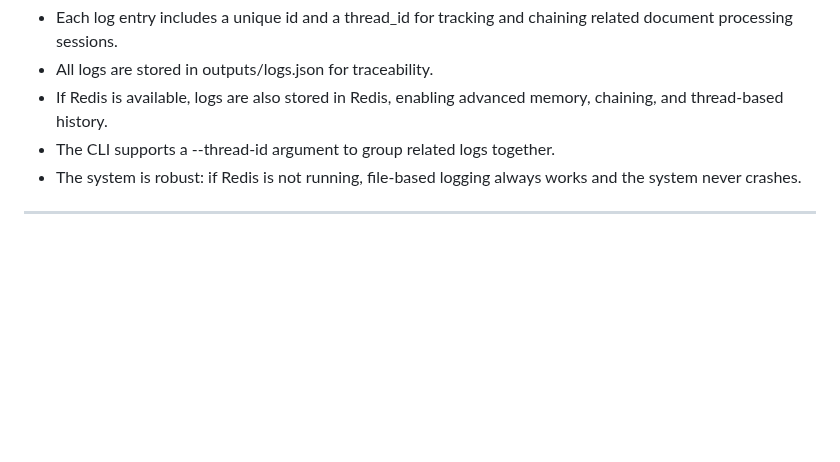
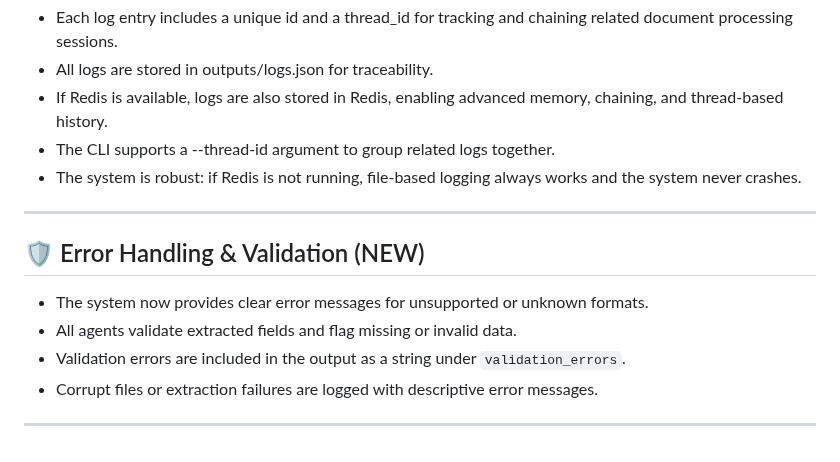
Before and after one commit to sujalkamble007/Multi-agent-AI-System, a Markdown page: README.md, the part around the change. GitHub-like rendering; blank space fills up the shorter version.

Commit message:
Add error handling and validation section to README; clarify system's error messaging and validation processes for agents.

```diff
--- a/README.md
+++ b/README.md
@@ -227,3 +227,11 @@ If you have questions or want to extend the system, see the comments in each fil
 - The system is robust: if Redis is not running, file-based logging always works and the system never crashes.
 
 ---
+
+## 🛡️ Error Handling & Validation (NEW)
+- The system now provides clear error messages for unsupported or unknown formats.
+- All agents validate extracted fields and flag missing or invalid data.
+- Validation errors are included in the output as a string under `validation_errors`.
+- Corrupt files or extraction failures are logged with descriptive error messages.
+
+---
```
